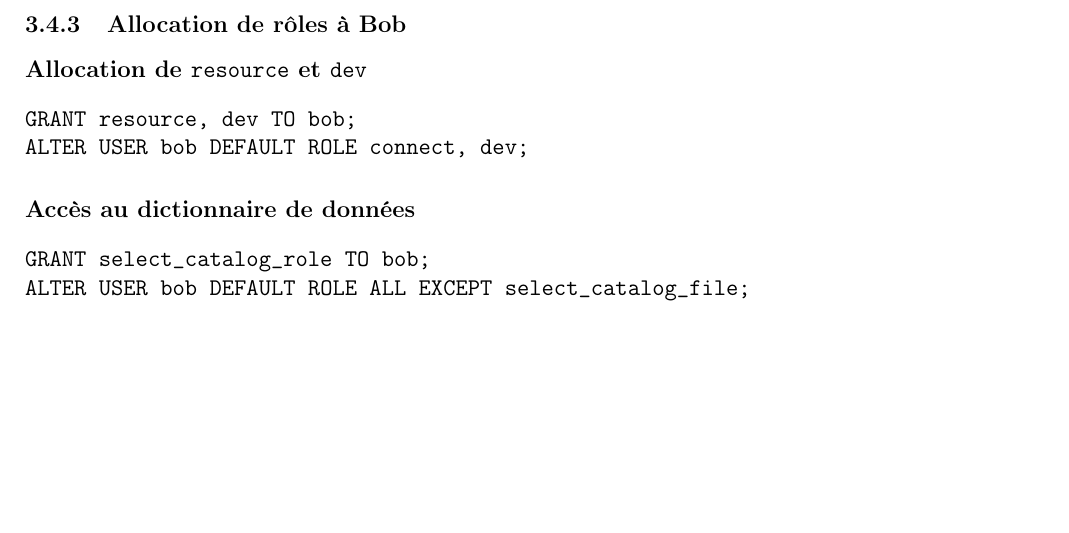
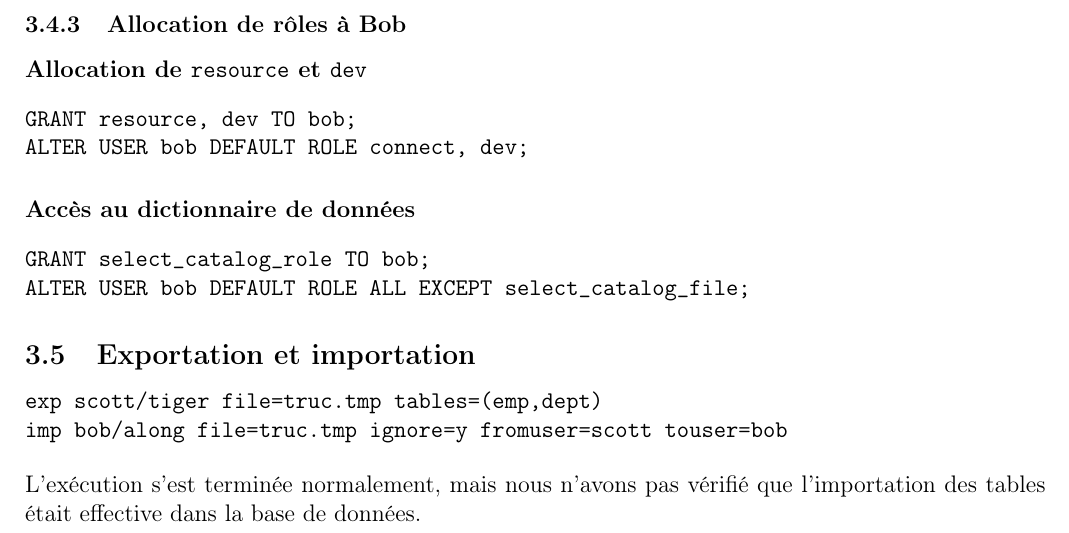
Before and after one commit to Guimier/tp-dba, a LaTeX document (rapport.tex, which reads tp4-impexp.tex, tp4.tex): part of page 11 of 11, cut so that both start at the same text, the shorter picture padded with empty space. Compiled offline with pdfLaTeX.

Commit message:
Partie 5 TP 4

```diff
--- /dev/null
+++ b/tp4-impexp.tex
@@ -0,0 +1,9 @@
+\subsection{Exportation et importation}
+
+\begin{verbatim}
+exp scott/tiger file=truc.tmp tables=(emp,dept)
+imp bob/along file=truc.tmp ignore=y fromuser=scott touser=bob
+\end{verbatim}
+
+L’exécution s’est terminée normalement, mais nous n’avons pas vérifié que
+l’importation des tables était effective dans la base de données.
--- a/tp4.tex
+++ b/tp4.tex
@@ -3,3 +3,4 @@
 \input{tp4-profils}
 \input{tp4-privileges}
 \input{tp4-roles}
+\input{tp4-impexp}
```
